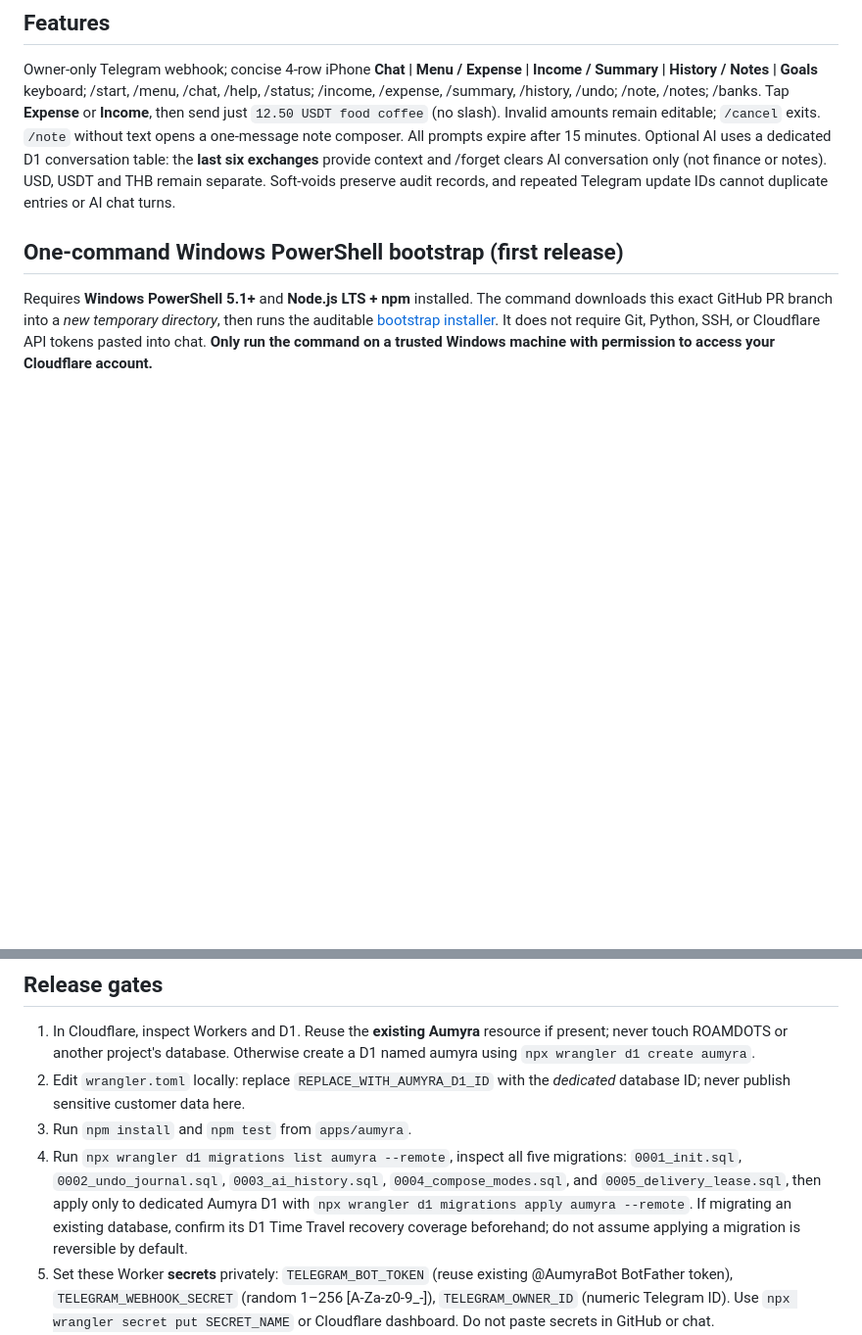
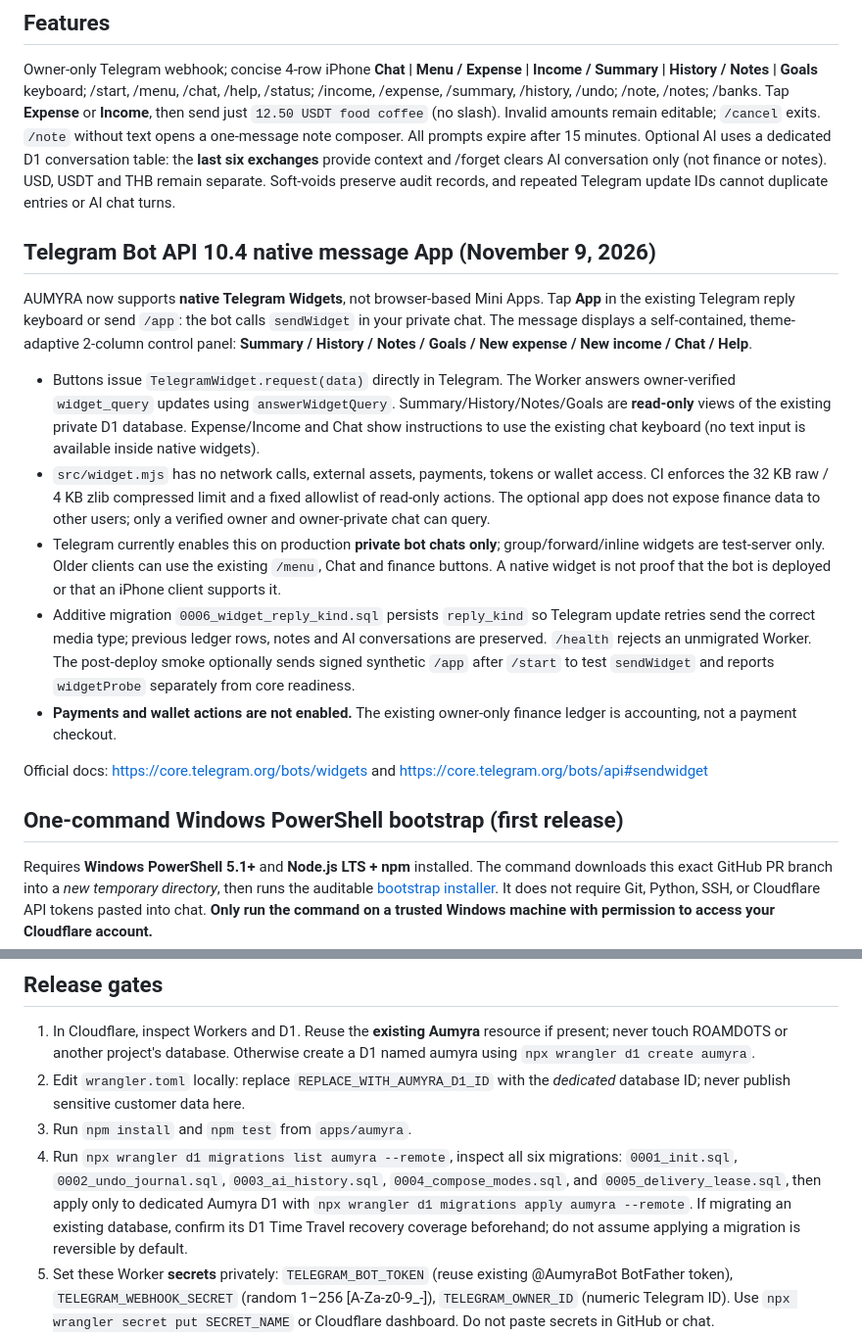
Before and after one commit to eriklobster/OMLAYER, a Markdown page: apps/aumyra/README.md, 2 parts joined by grey strips. Shown at 98% size. Rendered like a GitHub page; blank space fills up the shorter version.

Commit message:
docs(aumyra): describe Bot API 10.4 native message widgets and safe rollout

```diff
--- a/apps/aumyra/README.md
+++ b/apps/aumyra/README.md
@@ -7,6 +7,17 @@ New chats should first read [GitHub issue #22](https://github.com/eriklobster/OM
 
 ## Features
 Owner-only Telegram webhook; concise 4-row iPhone **Chat | Menu / Expense | Income / Summary | History / Notes | Goals** keyboard; /start, /menu, /chat, /help, /status; /income, /expense, /summary, /history, /undo; /note, /notes; /banks. Tap **Expense** or **Income**, then send just `12.50 USDT food coffee` (no slash). Invalid amounts remain editable; `/cancel` exits. `/note` without text opens a one-message note composer. All prompts expire after 15 minutes. Optional AI uses a dedicated D1 conversation table: the **last six exchanges** provide context and /forget clears AI conversation only (not finance or notes). USD, USDT and THB remain separate. Soft-voids preserve audit records, and repeated Telegram update IDs cannot duplicate entries or AI chat turns.
+
+## Telegram Bot API 10.4 native message App (November 9, 2026)
+AUMYRA now supports **native Telegram Widgets**, not browser-based Mini Apps. Tap **App** in the existing Telegram reply keyboard or send `/app`: the bot calls `sendWidget` in your private chat. The message displays a self-contained, theme-adaptive 2-column control panel: **Summary / History / Notes / Goals / New expense / New income / Chat / Help**.
+
+- Buttons issue `TelegramWidget.request(data)` directly in Telegram. The Worker answers owner-verified `widget_query` updates using `answerWidgetQuery`. Summary/History/Notes/Goals are **read-only** views of the existing private D1 database. Expense/Income and Chat show instructions to use the existing chat keyboard (no text input is available inside native widgets).
+- `src/widget.mjs` has no network calls, external assets, payments, tokens or wallet access. CI enforces the 32 KB raw / 4 KB zlib compressed limit and a fixed allowlist of read-only actions. The optional app does not expose finance data to other users; only a verified owner and owner-private chat can query.
+- Telegram currently enables this on production **private bot chats only**; group/forward/inline widgets are test-server only. Older clients can use the existing `/menu`, Chat and finance buttons. A native widget is not proof that the bot is deployed or that an iPhone client supports it.
+- Additive migration `0006_widget_reply_kind.sql` persists `reply_kind` so Telegram update retries send the correct media type; previous ledger rows, notes and AI conversations are preserved. `/health` rejects an unmigrated Worker. The post-deploy smoke optionally sends signed synthetic `/app` after `/start` to test `sendWidget` and reports `widgetProbe` separately from core readiness.
+- **Payments and wallet actions are not enabled.** The existing owner-only finance ledger is accounting, not a payment checkout.
+
+Official docs: https://core.telegram.org/bots/widgets and https://core.telegram.org/bots/api#sendwidget
 
 ## One-command Windows PowerShell bootstrap (first release)
 Requires **Windows PowerShell 5.1+** and **Node.js LTS + npm** installed. The command downloads this exact GitHub PR branch into a *new temporary directory*, then runs the auditable [bootstrap installer](scripts/bootstrap.ps1). It does not require Git, Python, SSH, or Cloudflare API tokens pasted into chat. **Only run the command on a trusted Windows machine with permission to access your Cloudflare account.**
@@ -30,7 +41,7 @@ Webhook retries use an atomic D1 claim and conditional lease recovery to prevent
 1. In Cloudflare, inspect Workers and D1. Reuse the **existing Aumyra** resource if present; never touch ROAMDOTS or another project's database. Otherwise create a D1 named aumyra using `npx wrangler d1 create aumyra`.
 2. Edit `wrangler.toml` locally: replace `REPLACE_WITH_AUMYRA_D1_ID` with the *dedicated* database ID; never publish sensitive customer data here.
 3. Run `npm install` and `npm test` from `apps/aumyra`.
-4. Run `npx wrangler d1 migrations list aumyra --remote`, inspect all five migrations: `0001_init.sql`, `0002_undo_journal.sql`, `0003_ai_history.sql`, `0004_compose_modes.sql`, and `0005_delivery_lease.sql`, then apply only to dedicated Aumyra D1 with `npx wrangler d1 migrations apply aumyra --remote`. If migrating an existing database, confirm its D1 Time Travel recovery coverage beforehand; do not assume applying a migration is reversible by default.
+4. Run `npx wrangler d1 migrations list aumyra --remote`, inspect all six migrations: `0001_init.sql`, `0002_undo_journal.sql`, `0003_ai_history.sql`, `0004_compose_modes.sql`, and `0005_delivery_lease.sql`, then apply only to dedicated Aumyra D1 with `npx wrangler d1 migrations apply aumyra --remote`. If migrating an existing database, confirm its D1 Time Travel recovery coverage beforehand; do not assume applying a migration is reversible by default.
 5. Set these Worker **secrets** privately: `TELEGRAM_BOT_TOKEN` (reuse existing @AumyraBot BotFather token), `TELEGRAM_WEBHOOK_SECRET` (random 1–256 [A-Za-z0-9_-]), `TELEGRAM_OWNER_ID` (numeric Telegram ID). Use `npx wrangler secret put SECRET_NAME` or Cloudflare dashboard. Do not paste secrets in GitHub or chat.
 6. Optionally set `BANK_PLAN_JSON` as a Worker secret containing a JSON object of private savings targets; do not publish personal figures in source. Deploy with `npx wrangler deploy`. Use the actual returned Worker URL, not a guessed domain. Confirm HTTPS GET `/health` returns status 200 and `ready:true` **only after all five migrations and Worker secrets are configured**.
 7. Set token and webhook secret as local shell environment variables, then run `node scripts/setup-webhook.mjs https://ACTUAL-WORKER-HOST/telegram/webhook`. This configures Telegram webhook, commands and menu without dropping pending messages.
```
